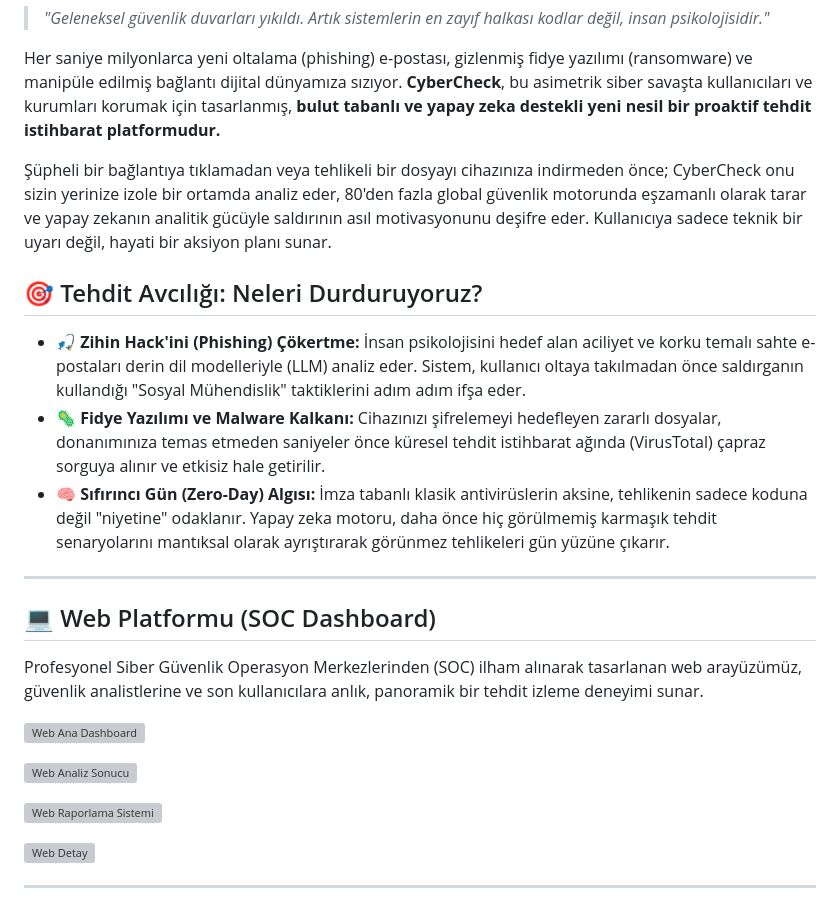
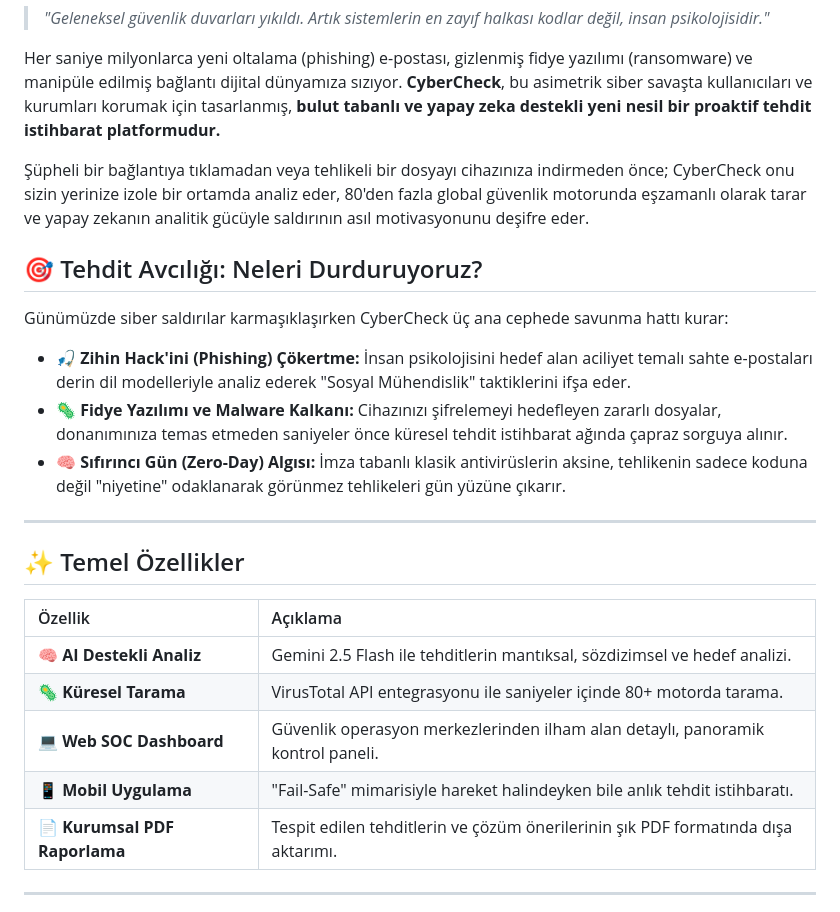
Before and after one commit to mustafaonler/CyberCheck, a Markdown page: README.md, the part around one of its changes. Drawn GitHub-style; grey boxes are pictures that could not be loaded.

```diff
--- a/README.md
+++ b/README.md
@@ -4,27 +4,26 @@
 
 Her saniye milyonlarca yeni oltalama (phishing) e-postası, gizlenmiş fidye yazılımı (ransomware) ve manipüle edilmiş bağlantı dijital dünyamıza sızıyor. **CyberCheck**, bu asimetrik siber savaşta kullanıcıları ve kurumları korumak için tasarlanmış, **bulut tabanlı ve yapay zeka destekli yeni nesil bir proaktif tehdit istihbarat platformudur.**
 
-Şüpheli bir bağlantıya tıklamadan veya tehlikeli bir dosyayı cihazınıza indirmeden önce; CyberCheck onu sizin yerinize izole bir ortamda analiz eder, 80'den fazla global güvenlik motorunda eşzamanlı olarak tarar ve yapay zekanın analitik gücüyle saldırının asıl motivasyonunu deşifre eder. Kullanıcıya sadece teknik bir uyarı değil, hayati bir aksiyon planı sunar.
+Şüpheli bir bağlantıya tıklamadan veya tehlikeli bir dosyayı cihazınıza indirmeden önce; CyberCheck onu sizin yerinize izole bir ortamda analiz eder, 80'den fazla global güvenlik motorunda eşzamanlı olarak tarar ve yapay zekanın analitik gücüyle saldırının asıl motivasyonunu deşifre eder.
 
 ## 🎯 Tehdit Avcılığı: Neleri Durduruyoruz?
 
-* 🎣 **Zihin Hack'ini (Phishing) Çökertme:** İnsan psikolojisini hedef alan aciliyet ve korku temalı sahte e-postaları derin dil modelleriyle (LLM) analiz eder. Sistem, kullanıcı oltaya takılmadan önce saldırganın kullandığı "Sosyal Mühendislik" taktiklerini adım adım ifşa eder.
-* 🦠 **Fidye Yazılımı ve Malware Kalkanı:** Cihazınızı şifrelemeyi hedefleyen zararlı dosyalar, donanımınıza temas etmeden saniyeler önce küresel tehdit istihbarat ağında (VirusTotal) çapraz sorguya alınır ve etkisiz hale getirilir.
-* 🧠 **Sıfırıncı Gün (Zero-Day) Algısı:** İmza tabanlı klasik antivirüslerin aksine, tehlikenin sadece koduna değil "niyetine" odaklanır. Yapay zeka motoru, daha önce hiç görülmemiş karmaşık tehdit senaryolarını mantıksal olarak ayrıştırarak görünmez tehlikeleri gün yüzüne çıkarır.
+Günümüzde siber saldırılar karmaşıklaşırken CyberCheck üç ana cephede savunma hattı kurar:
+* 🎣 **Zihin Hack'ini (Phishing) Çökertme:** İnsan psikolojisini hedef alan aciliyet temalı sahte e-postaları derin dil modelleriyle analiz ederek "Sosyal Mühendislik" taktiklerini ifşa eder.
+* 🦠 **Fidye Yazılımı ve Malware Kalkanı:** Cihazınızı şifrelemeyi hedefleyen zararlı dosyalar, donanımınıza temas etmeden saniyeler önce küresel tehdit istihbarat ağında çapraz sorguya alınır.
+* 🧠 **Sıfırıncı Gün (Zero-Day) Algısı:** İmza tabanlı klasik antivirüslerin aksine, tehlikenin sadece koduna değil "niyetine" odaklanarak görünmez tehlikeleri gün yüzüne çıkarır.
 
 ---
 
-## 💻 Web Platformu (SOC Dashboard)
+## ✨ Temel Özellikler
 
-Profesyonel Siber Güvenlik Operasyon Merkezlerinden (SOC) ilham alınarak tasarlanan web arayüzümüz, güvenlik analistlerine ve son kullanıcılara anlık, panoramik bir tehdit izleme deneyimi sunar.
-
-![Web Ana Dashboard](https://github.com/user-attachments/assets/fc417081-bedd-48fc-96c3-521972ac1955)
-
-![Web Analiz Sonucu](https://github.com/user-attachments/assets/7ea593c0-767a-4d77-aad4-eaea3af8e5fe)
-
-![Web Raporlama Sistemi](https://github.com/user-attachments/assets/04ae3cdc-9ffd-45b8-b5c6-74379139027a)
-
-![Web Detay](https://github.com/user-attachments/assets/cfd364e2-5ddd-43fb-9da0-243ba1ace36b)
+| Özellik | Açıklama |
+| :--- | :--- |
+| 🧠 **AI Destekli Analiz** | Gemini 2.5 Flash ile tehditlerin mantıksal, sözdizimsel ve hedef analizi. |
+| 🦠 **Küresel Tarama** | VirusTotal API entegrasyonu ile saniyeler içinde 80+ motorda tarama. |
+| 💻 **Web SOC Dashboard** | Güvenlik operasyon merkezlerinden ilham alan detaylı, panoramik kontrol paneli. |
+| 📱 **Mobil Uygulama** | "Fail-Safe" mimarisiyle hareket halindeyken bile anlık tehdit istihbaratı. |
+| 📄 **Kurumsal PDF Raporlama** | Tespit edilen tehditlerin ve çözüm önerilerinin şık PDF formatında dışa aktarımı. |
 
 ---
 
```
Also changed, not shown: other parts of README.md (+26 -41 lines).
